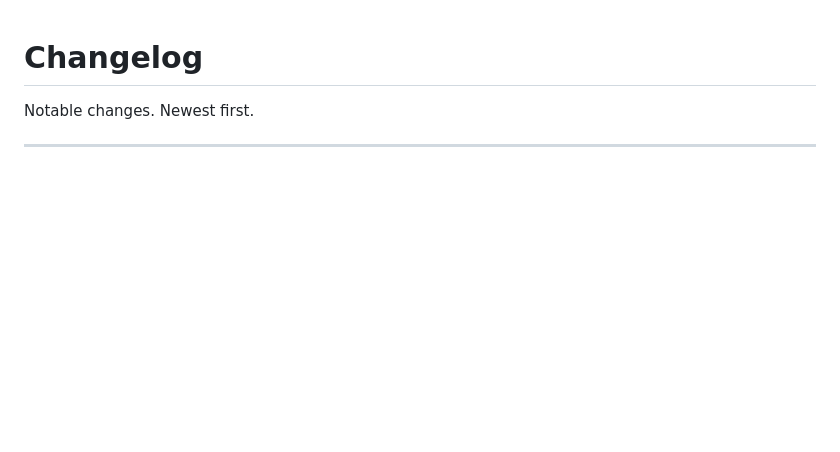
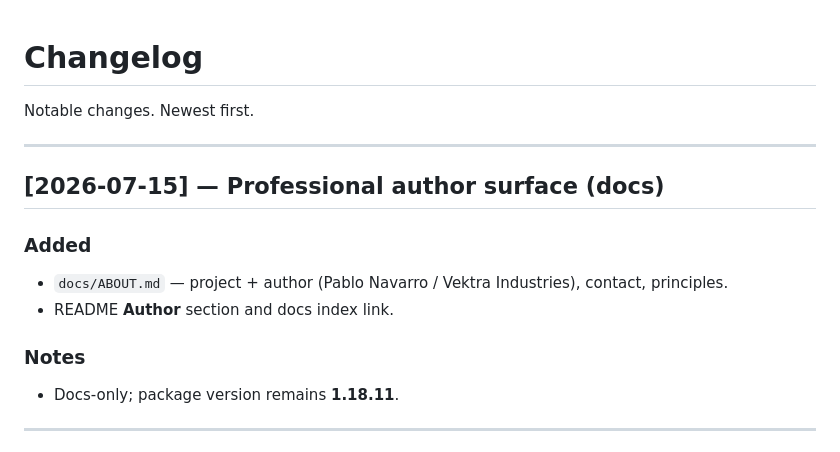
Before and after one commit to PabloTheThinker/the-conductor-hermes, a Markdown page: CHANGELOG.md, the part around the change. Drawn GitHub-style; blank space fills up the shorter version.

```diff
--- a/CHANGELOG.md
+++ b/CHANGELOG.md
@@ -1,6 +1,17 @@
 # Changelog
 
 Notable changes. Newest first.
+
+---
+
+## [2026-07-15] — Professional author surface (docs)
+
+### Added
+- `docs/ABOUT.md` — project + author (Pablo Navarro / Vektra Industries), contact, principles.
+- README **Author** section and docs index link.
+
+### Notes
+- Docs-only; package version remains **1.18.11**.
 
 ---
 
```
Also changed, not shown: README.md (+22 -4 lines), docs/ABOUT.md (added, +92 -0 lines).
